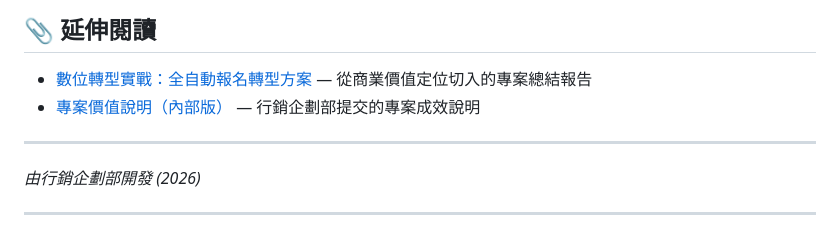
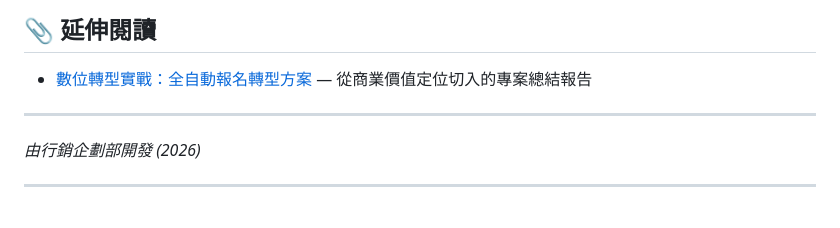
Before and after one commit to s110905/jojozoo-portfolio, a Markdown page: 01-summer-camp/README.md, the part around the change. GitHub-like rendering.

```diff
--- a/01-summer-camp/README.md
+++ b/01-summer-camp/README.md
@@ -96,7 +96,6 @@ sequenceDiagram
 ## 📎 延伸閱讀
 
 *   [數位轉型實戰：全自動報名轉型方案](./marketing_project_report.md) — 從商業價值定位切入的專案總結報告
-*   [專案價值說明（內部版）](./專案價值說明.md) — 行銷企劃部提交的專案成效說明
 
 ---
 *由行銷企劃部開發 (2026)*
```
Also changed, not shown: 01-summer-camp/專案價值說明.md (deleted, +0 -86 lines).
